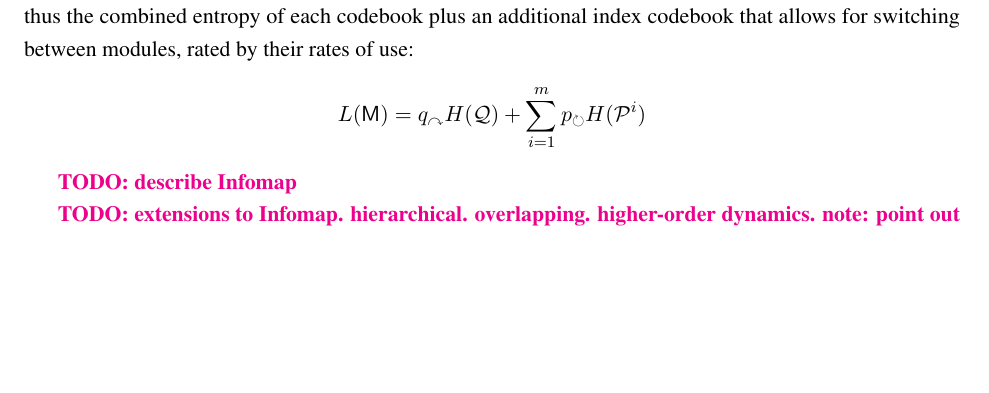
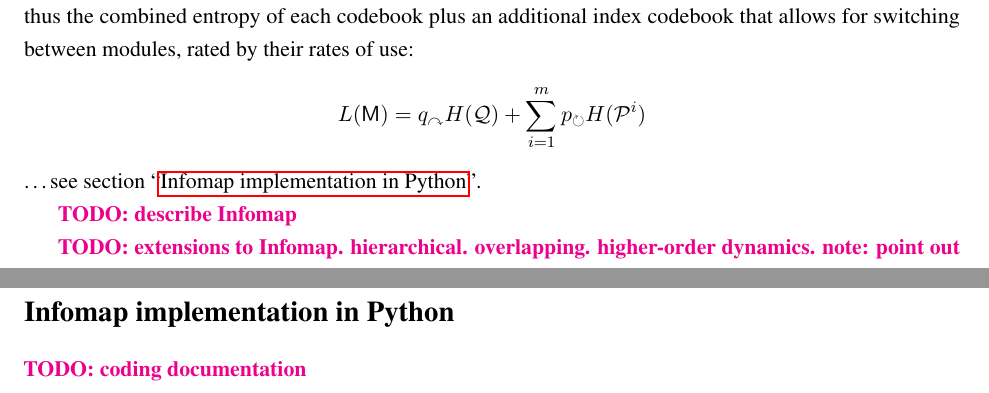
Before and after one commit to h1-the-swan/general_exam_jp, a LaTeX book (general_exam_jp.tex, which reads inputs/010-history_and_algorithms.tex, inputs/060-coding_documentation.tex): part of page 7 of 21 before the commit and two parts of pages 7 and 17 of 22 after it, the two joined at a grey line, cut so that both start at the same text, the shorter picture padded with empty space. Compiled offline with pdfLaTeX.

Commit message:
hack to get hyperref targets to work between files: put an empty link to a section in the same markdown file

```diff
--- a/inputs/010-history_and_algorithms.tex
+++ b/inputs/010-history_and_algorithms.tex
@@ -291,6 +294,8 @@
 index codebook that allows for switching between modules, rated by their
 rates of use:
 \[L(\mathsf{M}) = q_{\curvearrowright} H(\mathcal{Q}) + \sum_{i=1}^{m}{p_{\circlearrowright} H(\mathcal{P}^i)}\]
+\ldots{}see section ``\protect\hyperlink{pyinfomap}{Infomap
+implementation in Python}''.
 
 \TODO{describe Infomap}
 
--- /dev/null
+++ b/inputs/060-coding_documentation.tex
@@ -0,0 +1,6 @@
+\hypertarget{pyinfomap}{\section{Infomap implementation in
+Python}\label{pyinfomap}}
+
+\TODO{coding documentation}
+
+\protect\hyperlink{pyinfomap}{}
```
Also changed, not shown: general_exam_jp.tex (+2 -0 lines), inputs/030-applications.tex (+1 -1 lines), inputs/010-history_and_algorithms.tex (5 more changed lines), 3 other files.
